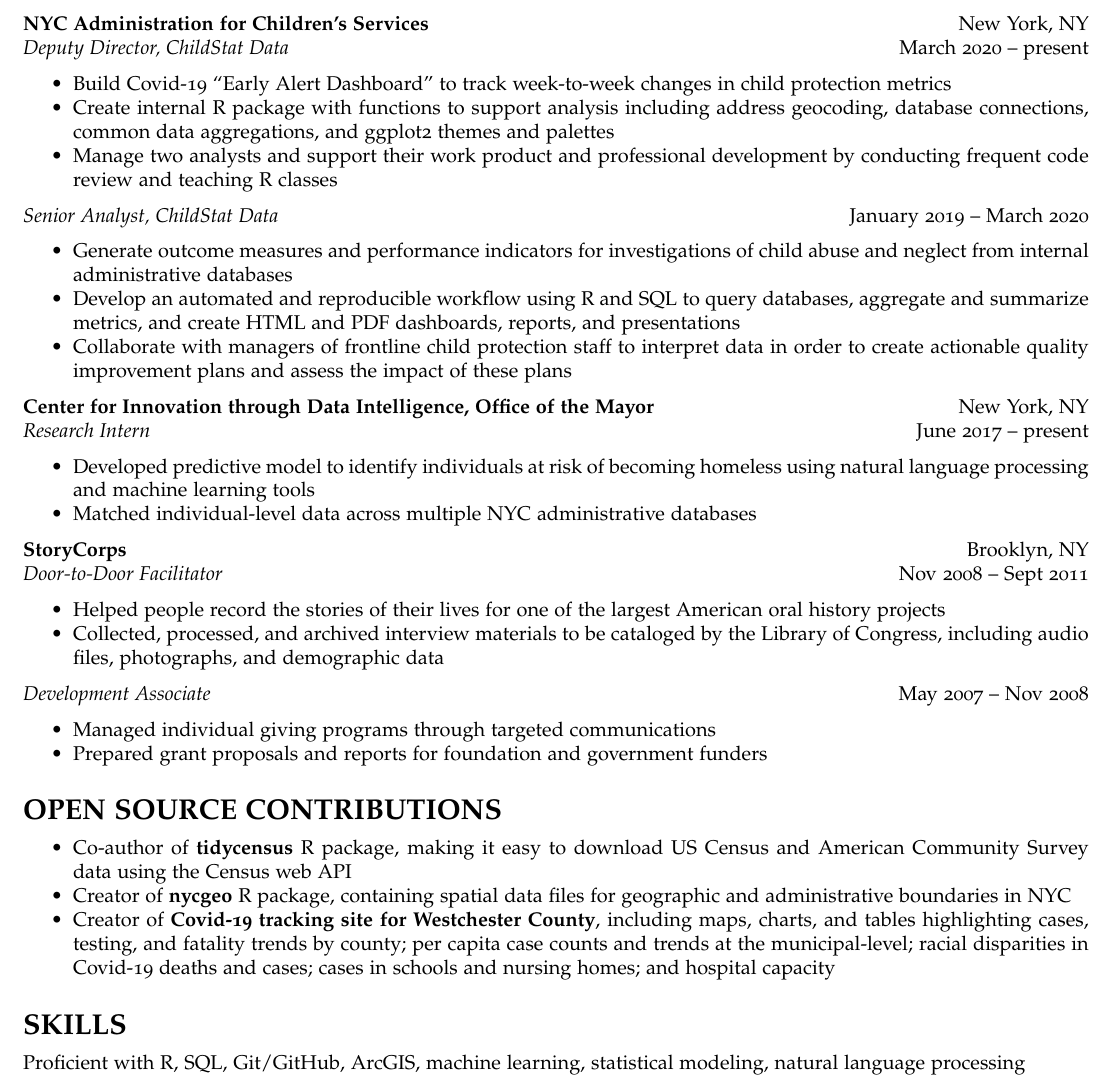
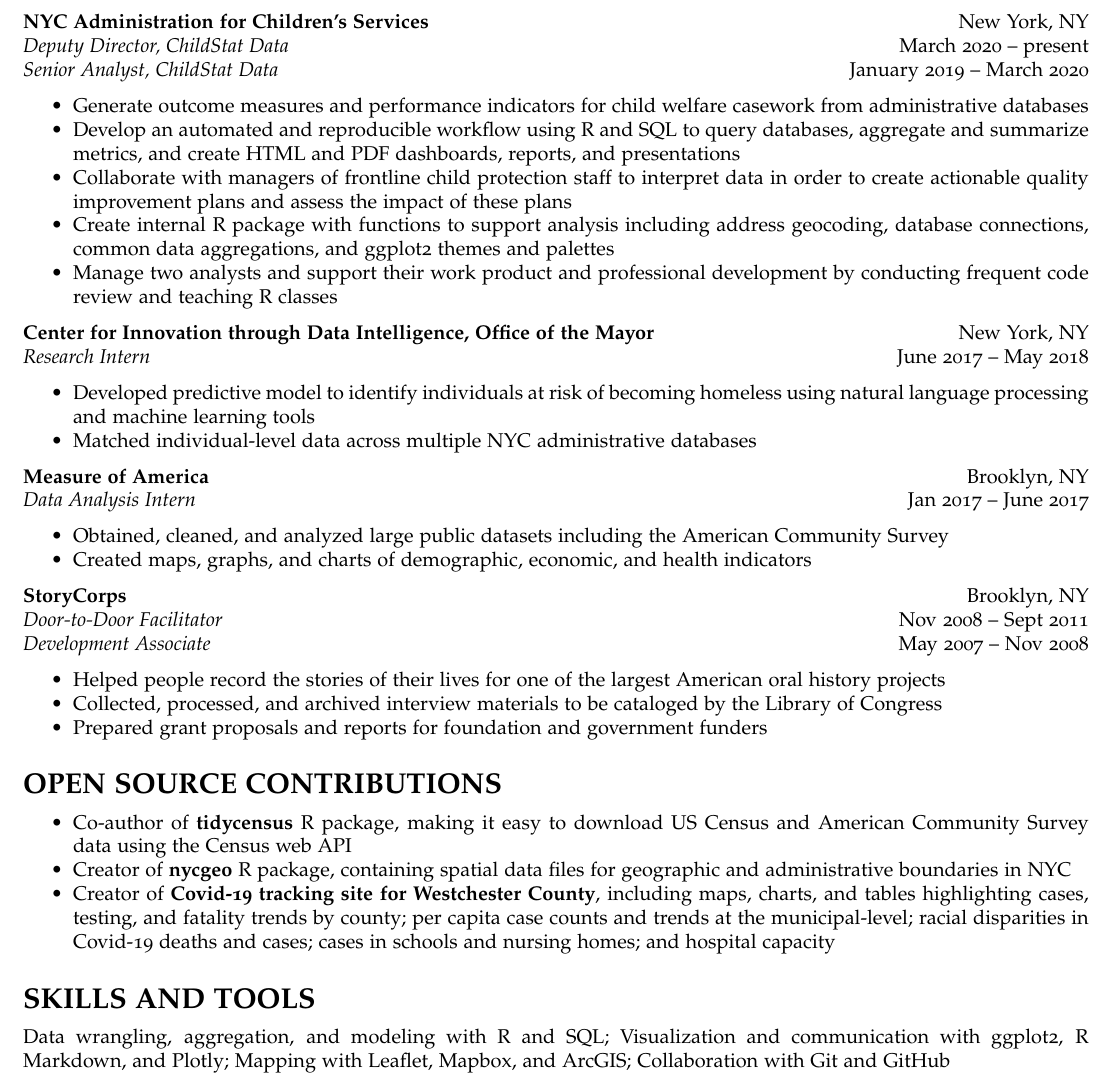
Before and after one commit to mfherman/mh-resume, an R Markdown document (mh-resume.Rmd): part of the page, cut so that both start at the same text. The pictures show the output file mh-resume.pdf that the author committed with the source.

Commit message:
tighten up

```diff
--- a/mh-resume.Rmd
+++ b/mh-resume.Rmd
@@ -29,27 +29,23 @@
 **City University of New York, Hunter College** \hfill New York, NY \newline
 Master of Science in Applied Social Research \hfill May 2018
 
-**Columbia University, Columbia College** \hfill New York, NY
-\newline
+**Columbia University, Columbia College** \hfill New York, NY \newline
 Bachelor of Arts in American Studies \hfill May 2006
 
 # EXPERIENCE
 **NYC Administration for Children’s Services** \hfill New York, NY
 *Deputy Director, ChildStat Data* \hfill March 2020 -- present
+*Senior Analyst, ChildStat Data* \hfill January 2019 -- March 2020
 
-- Build Covid-19 "Early Alert Dashboard" to track week-to-week changes in child protection metrics
+- Generate outcome measures and performance indicators for child welfare casework from administrative databases
+- Develop an automated and reproducible workflow using R and SQL to query databases, aggregate and summarize metrics, and create HTML and PDF dashboards, reports, and presentations
+- Collaborate with managers of frontline child protection staff to interpret data in order to create actionable quality improvement plans and assess the impact of these plans
+<!-- - Build Covid-19 "Early Alert Dashboard" to track week-to-week changes in child protection metrics -->
 - Create internal R package with functions to support analysis including address geocoding, database connections, common data aggregations, and ggplot2 themes and palettes
 - Manage two analysts and support their work product and professional development by conducting frequent code review and teaching R classes
 
-*Senior Analyst, ChildStat Data* \hfill January 2019 -- March 2020
-
-- Generate outcome measures and performance indicators for investigations of child abuse and neglect from internal administrative databases
-- Develop an automated and reproducible workflow using R and SQL to query databases, aggregate and summarize metrics, and create HTML and PDF dashboards, reports, and presentations
-- Collaborate with managers of frontline child protection staff to interpret data in order to create actionable quality improvement plans and assess the impact of these plans
-
-
 **Center for Innovation through Data Intelligence, Office of the Mayor** \hfill New York, NY
-*Research Intern* \hfill June 2017 -- present
+*Research Intern* \hfill June 2017 -- May 2018
 
 - Developed predictive model to identify individuals at risk of becoming homeless using natural language processing and machine learning tools
 - Matched individual-level data across multiple NYC administrative databases
@@ -66,11 +62,11 @@
 <!-- - Develop financial, regulatory, and management systems for butcher shop/salumeria -->
 <!-- - Create short, medium, and long-term business model and budgets -->
 
-<!-- **Measure of America** \hfill Brooklyn, NY   -->
-<!-- *Data Analysis Intern* \hfill Jan 2017 -- June 2017 -->
+**Measure of America** \hfill Brooklyn, NY
+*Data Analysis Intern* \hfill Jan 2017 -- June 2017
 
-<!-- - Obtained, cleaned, and analyzed large public datasets including the American Community Survey -->
-<!-- - Created maps, graphs, and charts of demographic, economic, and health indicators -->
+- Obtained, cleaned, and analyzed large public datasets including the American Community Survey
+- Created maps, graphs, and charts of demographic, economic, and health indicators
 
 <!-- **Religion and Society Study** \hfill Lusaka, Zambia   -->
 <!-- *Research Coordinator* \hfill June 2016 -- Aug 2016 -->
@@ -81,13 +77,10 @@
 
 **StoryCorps** \hfill Brooklyn, NY
 *Door-to-Door Facilitator* \hfill Nov 2008 -- Sept 2011
+*Development Associate* \hfill May 2007 -- Nov 2008
 
 - Helped people record the stories of their lives for one of the largest American oral history projects
-- Collected, processed, and archived interview materials to be cataloged by the Library of Congress, including audio files, photographs, and demographic data
-
-*Development Associate* \hfill May 2007 -- Nov 2008
-
--	Managed individual giving programs through targeted communications
+- Collected, processed, and archived interview materials to be cataloged by the Library of Congress
 -	Prepared grant proposals and reports for foundation and government funders
 
 # OPEN SOURCE CONTRIBUTIONS
@@ -95,5 +88,5 @@
 - Creator of [**nycgeo**](https://nycgeo.mattherman.info/) R package, containing spatial data files for geographic and administrative boundaries in NYC
 - Creator of [**Covid-19 tracking site for Westchester County**](https://westchester-covid.mattherman.info/), including maps, charts, and tables highlighting cases, testing, and fatality trends by county; per capita case counts and trends at the municipal-level; racial disparities in Covid-19 deaths and cases; cases in schools and nursing homes; and hospital capacity
 
-# SKILLS
-Proficient with R, SQL, Git/GitHub, ArcGIS, machine learning, statistical modeling, natural language processing
+# SKILLS AND TOOLS
+Data wrangling, aggregation, and modeling with R and SQL; Visualization and communication with ggplot2, R Markdown, and Plotly; Mapping with Leaflet, Mapbox, and ArcGIS; Collaboration with Git and GitHub
```
Also changed, not shown: mh-resume.pdf, 1 other file.
